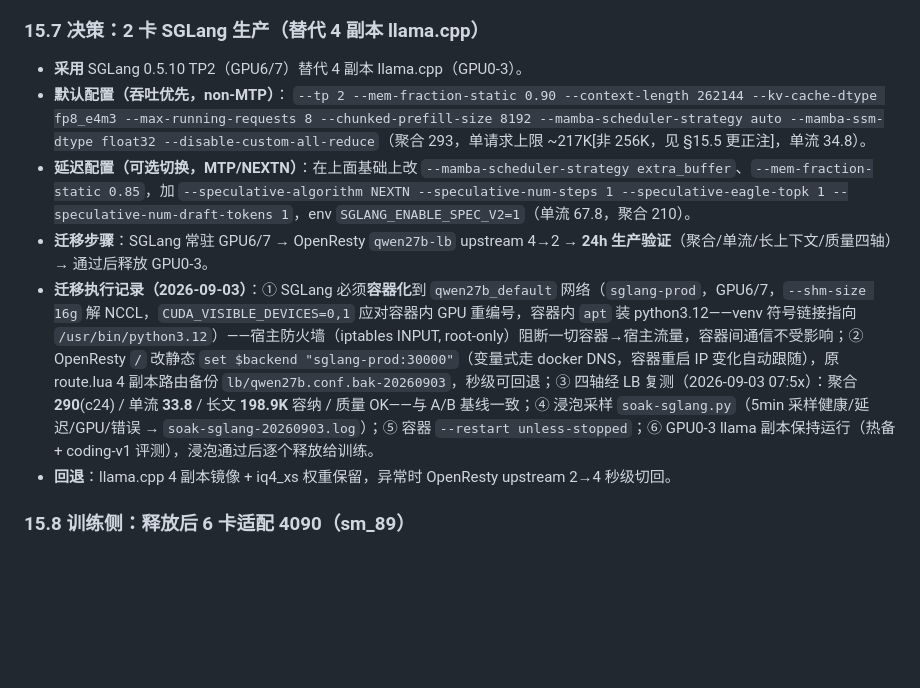
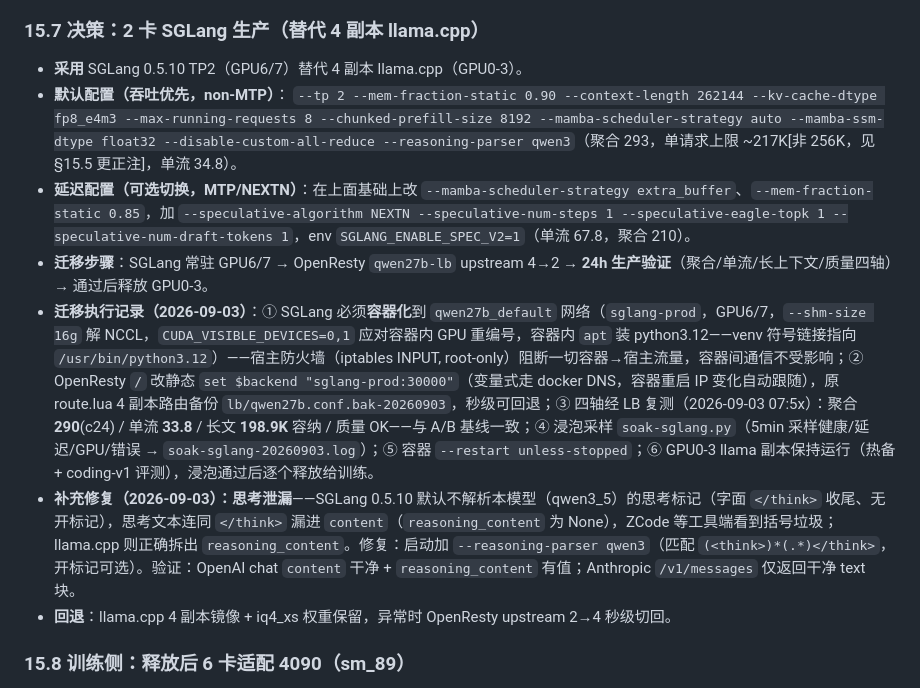
Before and after one commit to pwl1987/qwen3.8-27b-8x4090-stack, a Markdown page: docs/QWEN27B-ANALYSIS.md, the part around the change. Rendered like a GitHub page; blank space fills up the shorter version.

Commit message:
docs: 记录 --reasoning-parser qwen3 修复(qwen3_5 思考泄漏进 content, Anthropic/OpenAI 双端点验证干净)

```diff
--- a/docs/QWEN27B-ANALYSIS.md
+++ b/docs/QWEN27B-ANALYSIS.md
@@ -939,10 +939,11 @@ SGLang 链（每候选）：生成(SGLang 专用实例) → 过滤 → QLoRA →
 
 - **采用** SGLang 0.5.10 TP2（GPU6/7）替代 4 副本 llama.cpp（GPU0-3）。
 - **默认配置（吞吐优先，non-MTP）**：
-  `--tp 2 --mem-fraction-static 0.90 --context-length 262144 --kv-cache-dtype fp8_e4m3 --max-running-requests 8 --chunked-prefill-size 8192 --mamba-scheduler-strategy auto --mamba-ssm-dtype float32 --disable-custom-all-reduce`（聚合 293，单请求上限 ~217K[非 256K，见 §15.5 更正注]，单流 34.8）。
+  `--tp 2 --mem-fraction-static 0.90 --context-length 262144 --kv-cache-dtype fp8_e4m3 --max-running-requests 8 --chunked-prefill-size 8192 --mamba-scheduler-strategy auto --mamba-ssm-dtype float32 --disable-custom-all-reduce --reasoning-parser qwen3`（聚合 293，单请求上限 ~217K[非 256K，见 §15.5 更正注]，单流 34.8）。
 - **延迟配置（可选切换，MTP/NEXTN）**：在上面基础上改 `--mamba-scheduler-strategy extra_buffer`、`--mem-fraction-static 0.85`，加 `--speculative-algorithm NEXTN --speculative-num-steps 1 --speculative-eagle-topk 1 --speculative-num-draft-tokens 1`，env `SGLANG_ENABLE_SPEC_V2=1`（单流 67.8，聚合 210）。
 - **迁移步骤**：SGLang 常驻 GPU6/7 → OpenResty `qwen27b-lb` upstream 4→2 → **24h 生产验证**（聚合/单流/长上下文/质量四轴）→ 通过后释放 GPU0-3。
 - **迁移执行记录（2026-09-03）**：① SGLang 必须**容器化**到 `qwen27b_default` 网络（`sglang-prod`，GPU6/7，`--shm-size 16g` 解 NCCL，`CUDA_VISIBLE_DEVICES=0,1` 应对容器内 GPU 重编号，容器内 `apt` 装 python3.12——venv 符号链接指向 `/usr/bin/python3.12`）——宿主防火墙（iptables INPUT, root-only）阻断一切容器→宿主流量，容器间通信不受影响；② OpenResty `/` 改静态 `set $backend "sglang-prod:30000"`（变量式走 docker DNS，容器重启 IP 变化自动跟随），原 route.lua 4 副本路由备份 `lb/qwen27b.conf.bak-20260903`，秒级可回退；③ 四轴经 LB 复测（2026-09-03 07:5x）：聚合 **290**(c24) / 单流 **33.8** / 长文 **198.9K** 容纳 / 质量 OK——与 A/B 基线一致；④ 浸泡采样 `soak-sglang.py`（5min 采样健康/延迟/GPU/错误 → `soak-sglang-20260903.log`）；⑤ 容器 `--restart unless-stopped`；⑥ GPU0-3 llama 副本保持运行（热备 + coding-v1 评测），浸泡通过后逐个释放给训练。
+- **补充修复（2026-09-03）：思考泄漏**——SGLang 0.5.10 默认不解析本模型（qwen3_5）的思考标记（字面 `</think>` 收尾、无开标记），思考文本连同 `</think>` 漏进 `content`（`reasoning_content` 为 None），ZCode 等工具端看到括号垃圾；llama.cpp 则正确拆出 `reasoning_content`。修复：启动加 `--reasoning-parser qwen3`（匹配 `(<think>)*(.*)</think>`，开标记可选）。验证：OpenAI chat `content` 干净 + `reasoning_content` 有值；Anthropic `/v1/messages` 仅返回干净 text 块。
 - **回退**：llama.cpp 4 副本镜像 + iq4_xs 权重保留，异常时 OpenResty upstream 2→4 秒级切回。
 
 ### 15.8 训练侧：释放后 6 卡适配 4090（sm_89）
```
